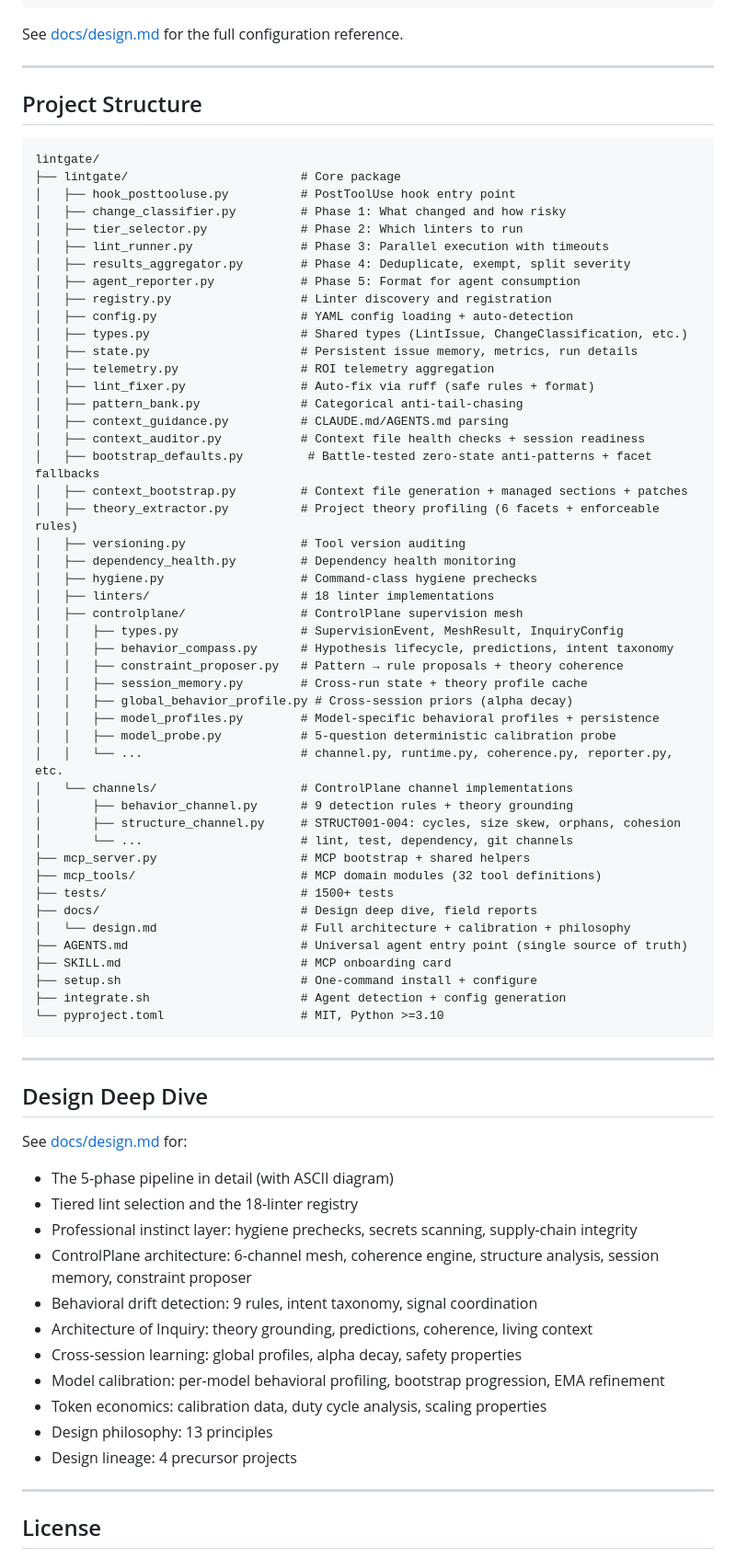
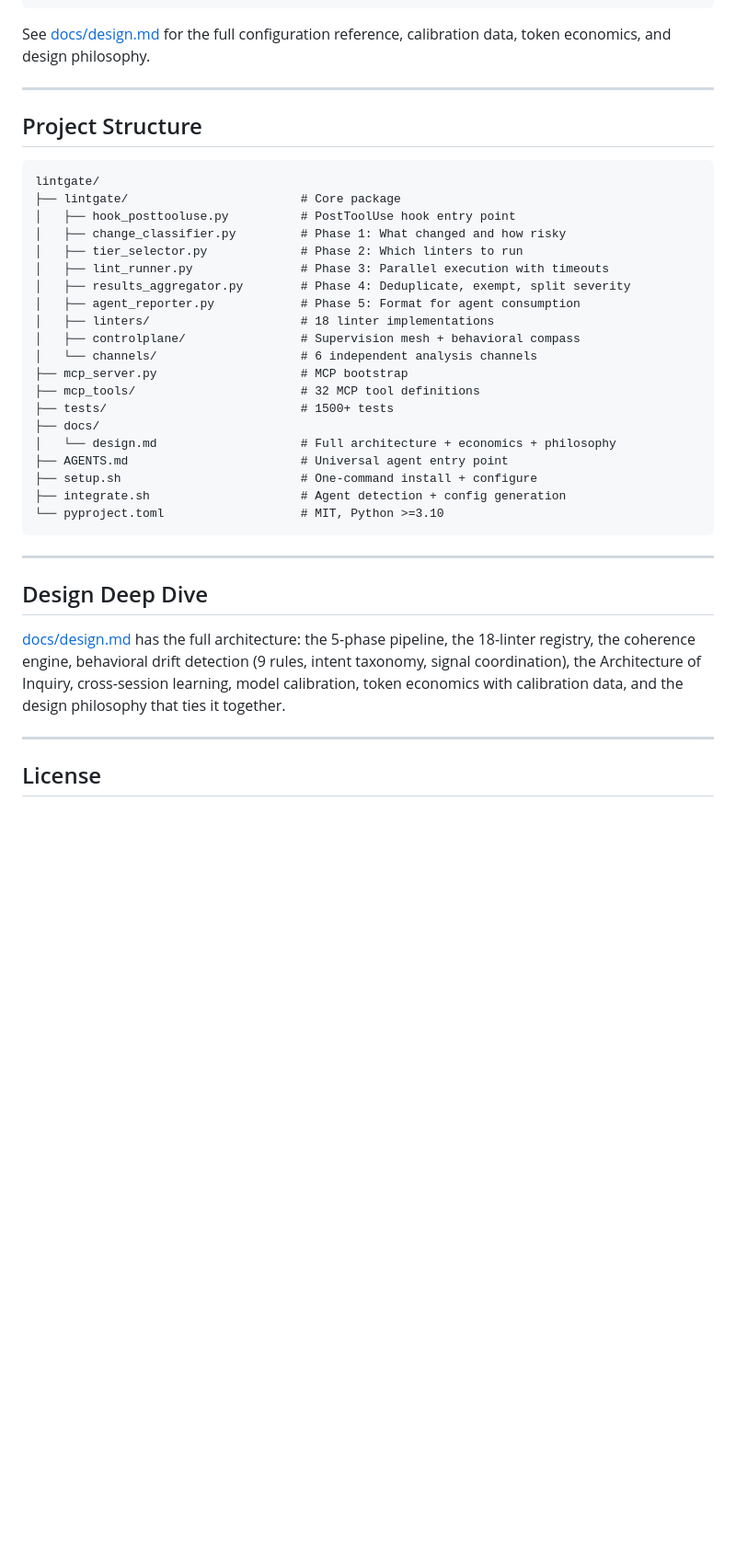
Before and after one commit to rohanvinaik/LintGate, a Markdown page: README.md, the part around one of its changes. Shown at 92% size. Rendered like a GitHub page; blank space fills up the shorter version.

Commit message:
docs: tighten README framing and impact language

````diff
--- a/README.md
+++ b/README.md
@@ -221,7 +296,7 @@ controlplane:
     session_gate: true
 ```
 
-See [docs/design.md](docs/design.md) for the full configuration reference.
+See [docs/design.md](docs/design.md) for the full configuration reference, calibration data, token economics, and design philosophy.
 
 ---
 
@@ -236,42 +311,15 @@ lintgate/
 │   ├── lint_runner.py               # Phase 3: Parallel execution with timeouts
 │   ├── results_aggregator.py        # Phase 4: Deduplicate, exempt, split severity
 │   ├── agent_reporter.py            # Phase 5: Format for agent consumption
-│   ├── registry.py                  # Linter discovery and registration
-│   ├── config.py                    # YAML config loading + auto-detection
-│   ├── types.py                     # Shared types (LintIssue, ChangeClassification, etc.)
-│   ├── state.py                     # Persistent issue memory, metrics, run details
-│   ├── telemetry.py                 # ROI telemetry aggregation
-│   ├── lint_fixer.py                # Auto-fix via ruff (safe rules + format)
-│   ├── pattern_bank.py              # Categorical anti-tail-chasing
-│   ├── context_guidance.py          # CLAUDE.md/AGENTS.md parsing
-│   ├── context_auditor.py           # Context file health checks + session readiness
-│   ├── bootstrap_defaults.py         # Battle-tested zero-state anti-patterns + facet fallbacks
-│   ├── context_bootstrap.py         # Context file generation + managed sections + patches
-│   ├── theory_extractor.py          # Project theory profiling (6 facets + enforceable rules)
-│   ├── versioning.py                # Tool version auditing
-│   ├── dependency_health.py         # Dependency health monitoring
-│   ├── hygiene.py                   # Command-class hygiene prechecks
 │   ├── linters/                     # 18 linter implementations
-│   ├── controlplane/                # ControlPlane supervision mesh
-│   │   ├── types.py                 # SupervisionEvent, MeshResult, InquiryConfig
-│   │   ├── behavior_compass.py      # Hypothesis lifecycle, predictions, intent taxonomy
-│   │   ├── constraint_proposer.py   # Pattern → rule proposals + theory coherence
-│   │   ├── session_memory.py        # Cross-run state + theory profile cache
-│   │   ├── global_behavior_profile.py # Cross-session priors (alpha decay)
-│   │   ├── model_profiles.py        # Model-specific behavioral profiles + persistence
-│   │   ├── model_probe.py           # 5-question deterministic calibration probe
-│   │   └── ...                      # channel.py, runtime.py, coherence.py, reporter.py, etc.
-│   └── channels/                    # ControlPlane channel implementations
-│       ├── behavior_channel.py      # 9 detection rules + theory grounding
-│       ├── structure_channel.py     # STRUCT001-004: cycles, size skew, orphans, cohesion
-│       └── ...                      # lint, test, dependency, git channels
-├── mcp_server.py                    # MCP bootstrap + shared helpers
-├── mcp_tools/                       # MCP domain modules (32 tool definitions)
+│   ├── controlplane/                # Supervision mesh + behavioral compass
+│   └── channels/                    # 6 independent analysis channels
+├── mcp_server.py                    # MCP bootstrap
+├── mcp_tools/                       # 32 MCP tool definitions
 ├── tests/                           # 1500+ tests
-├── docs/                            # Design deep dive, field reports
-│   └── design.md                    # Full architecture + calibration + philosophy
-├── AGENTS.md                        # Universal agent entry point (single source of truth)
-├── SKILL.md                         # MCP onboarding card
+├── docs/
+│   └── design.md                    # Full architecture + economics + philosophy
+├── AGENTS.md                        # Universal agent entry point
 ├── setup.sh                         # One-command install + configure
 ├── integrate.sh                     # Agent detection + config generation
 └── pyproject.toml                   # MIT, Python >=3.10
@@ -281,18 +329,7 @@ lintgate/
 
 ## Design Deep Dive
 
-See [docs/design.md](docs/design.md) for:
-- The 5-phase pipeline in detail (with ASCII diagram)
-- Tiered lint selection and the 18-linter registry
-- Professional instinct layer: hygiene prechecks, secrets scanning, supply-chain integrity
-- ControlPlane architecture: 6-channel mesh, coherence engine, structure analysis, session memory, constraint proposer
-- Behavioral drift detection: 9 rules, intent taxonomy, signal coordination
-- Architecture of Inquiry: theory grounding, predictions, coherence, living context
-- Cross-session learning: global profiles, alpha decay, safety properties
-- Model calibration: per-model behavioral profiling, bootstrap progression, EMA refinement
-- Token economics: calibration data, duty cycle analysis, scaling properties
-- Design philosophy: 13 principles
-- Design lineage: 4 precursor projects
+[docs/design.md](docs/design.md) has the full architecture: the 5-phase pipeline, the 18-linter registry, the coherence engine, behavioral drift detection (9 rules, intent taxonomy, signal coordination), the Architecture of Inquiry, cross-session learning, model calibration, token economics with calibration data, and the design philosophy that ties it together.
 
 ---
 
````
Also changed, not shown: other parts of README.md (+165 -90 lines).
